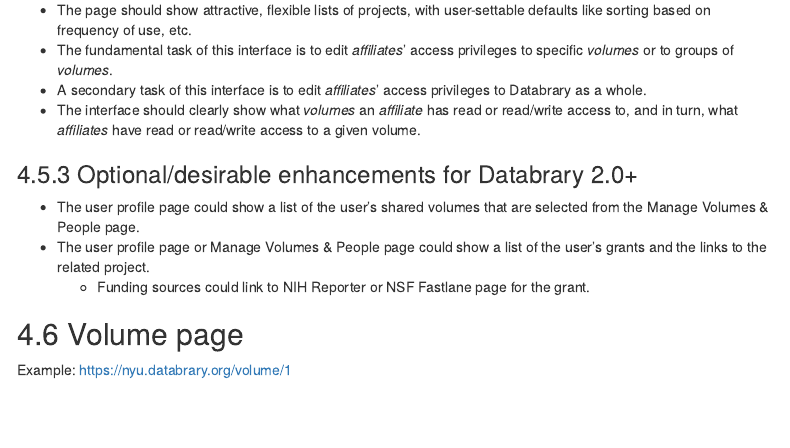
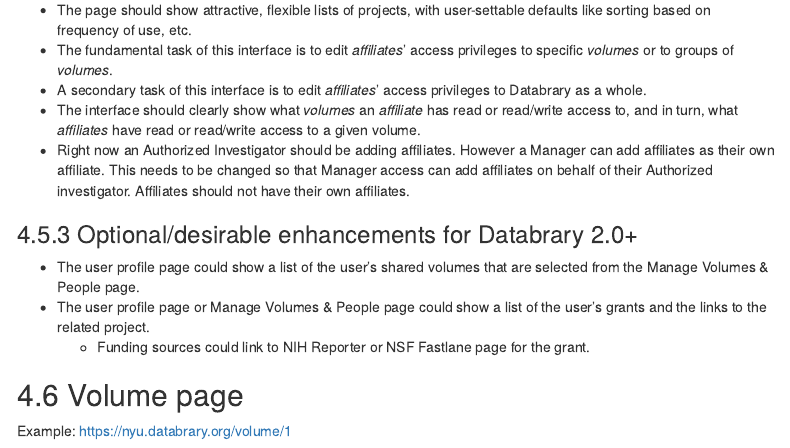
Before and after one commit to gilmore-lab/databrary-reqmts-specs, an R Markdown document (databrary_2.0.Rmd): the page in a window 1100 px wide, from 5220 px down. Rendered offline with R 4.5, knitr and Pandoc, with nearby package versions; menus at the side of the page are left out.

Commit message:
Update databrary_2.0.Rmd

```diff
--- a/databrary_2.0.Rmd
+++ b/databrary_2.0.Rmd
@@ -211,6 +211,7 @@ If an affiliate, to which authorized investigators?
 - The fundamental task of this interface is to edit *affiliates*' access privileges to specific *volumes* or to groups of *volumes*.
 - A secondary task of this interface is to edit *affiliates*' access privileges to Databrary as a whole.
 - The interface should clearly show what *volumes* an *affiliate* has read or read/write access to, and in turn, what *affiliates* have read or read/write access to a given volume.
+- Right now an Authorized Investigator should be adding affiliates. However a Manager can add affiliates as their own affiliate. This needs to be changed so that Manager access can add affiliates on behalf of their Authorized investigator. Affiliates should not have their own affiliates.
 
 ### Optional/desirable enhancements for Databrary 2.0+
 
```
